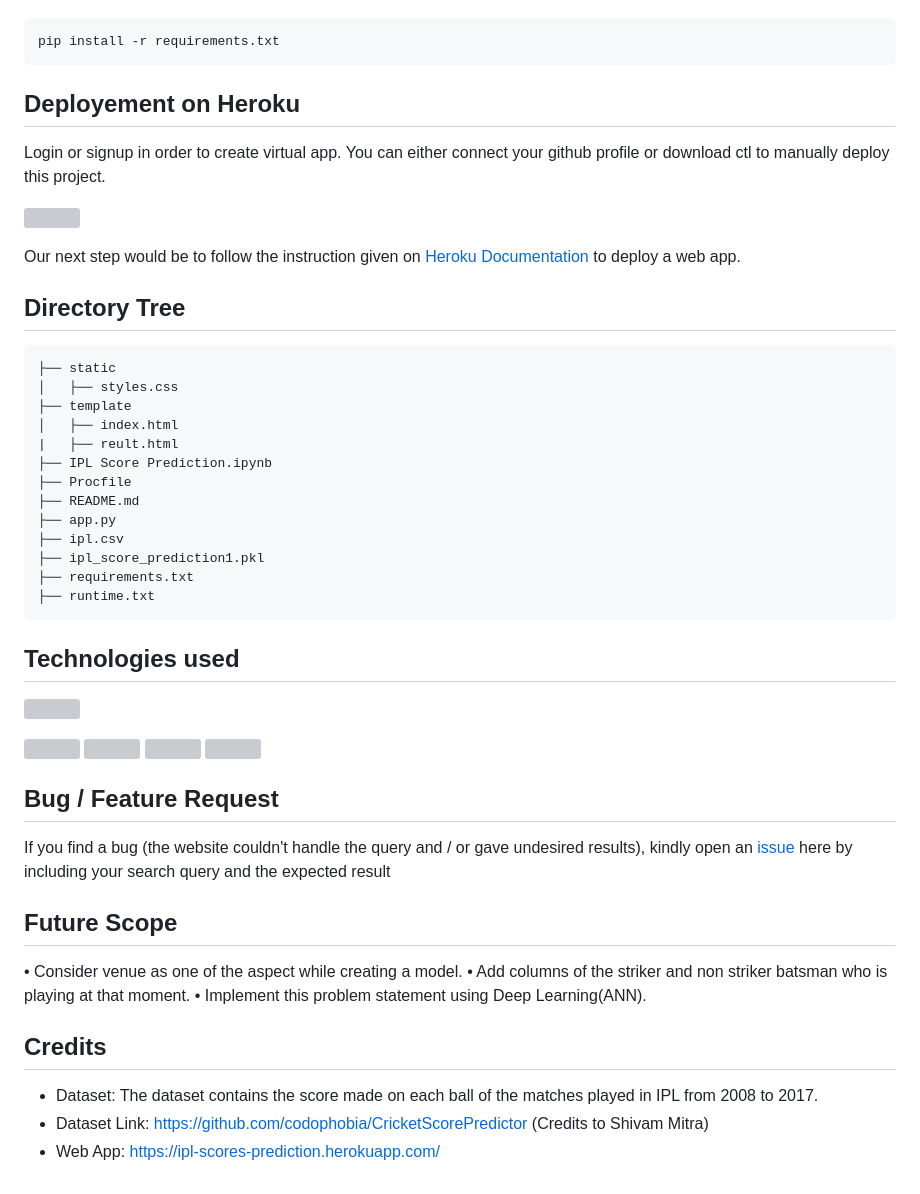
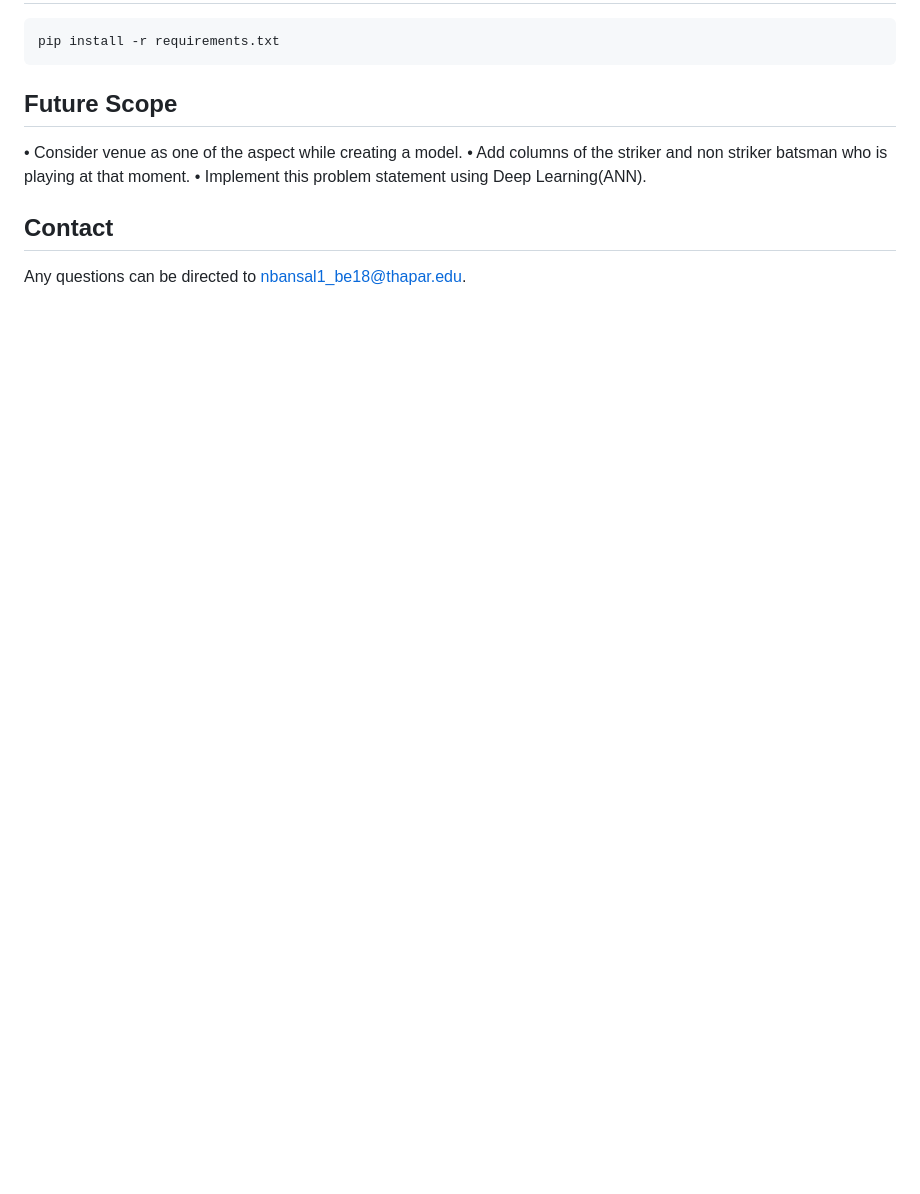
Before and after one commit to coolestbnslz/IPL_Score_Prediction, a Markdown page: README.md, the part around the change printed below. Rendered like a GitHub page; blank space fills up the shorter version; grey boxes are pictures that could not be loaded.

````diff
--- a/README.md
+++ b/README.md
@@ -32,48 +18,11 @@ The Code is written in Python 3.7.9. If you don't have Python installed you can
 ```bash
 pip install -r requirements.txt
 ```
-
-## Deployement on Heroku
-Login or signup in order to create virtual app. You can either connect your github profile or download ctl to manually deploy this project.
-
-[![](https://i.imgur.com/dKmlpqX.png)](https://heroku.com)
-
-Our next step would be to follow the instruction given on [Heroku Documentation](https://devcenter.heroku.com/articles/getting-started-with-python) to deploy a web app.
-
-## Directory Tree
-```
-├── static
-│   ├── styles.css
-├── template
-│   ├── index.html
-|   ├── reult.html
-├── IPL Score Prediction.ipynb
-├── Procfile
-├── README.md
-├── app.py
-├── ipl.csv
-├── ipl_score_prediction1.pkl
-├── requirements.txt
-├── runtime.txt
-```
-
-## Technologies used
-
-![](https://forthebadge.com/images/badges/made-with-python.svg)
-
-[<img target="_blank" src="https://flask.palletsprojects.com/en/1.1.x/_images/flask-logo.png" width=170>](https://flask.palletsprojects.com/en/1.1.x/) [<img target="_blank" src="https://number1.co.za/wp-content/uploads/2017/10/gunicorn_logo-300x85.png" width=280>](https://gunicorn.org) [<img target="_blank" src="https://scikit-learn.org/stable/_static/scikit-learn-logo-small.png" width=200>](https://scikit-learn.org/stable/) [<img target="_blank" src="https://i.imgur.com/gh8nX4U.png" width=170>](https://flask.palletsprojects.com/en/1.1.x/)
-
-
-## Bug / Feature Request
-
-If you find a bug (the website couldn't handle the query and / or gave undesired results), kindly open an [issue](https://github.com/nayan2112/IPL-First-Innings-Score-Prediction/issues) here by including your search query and the expected result
 
 ## Future Scope
 • Consider venue as one of the aspect while creating a model.
 • Add columns of the striker and non striker batsman who is playing at that moment.
 • Implement this problem statement using Deep Learning(ANN).
 
-## Credits
-* Dataset: The dataset contains the score made on each ball of the matches played in IPL from 2008 to 2017.
-* Dataset Link: https://github.com/codophobia/CricketScorePredictor (Credits to Shivam Mitra)
-* Web App: https://ipl-scores-prediction.herokuapp.com/
+## Contact
+Any questions can be directed to nbansal1_be18@thapar.edu.
````
Also changed, not shown: other parts of README.md (+7 -21 lines), workflow.png (added).
